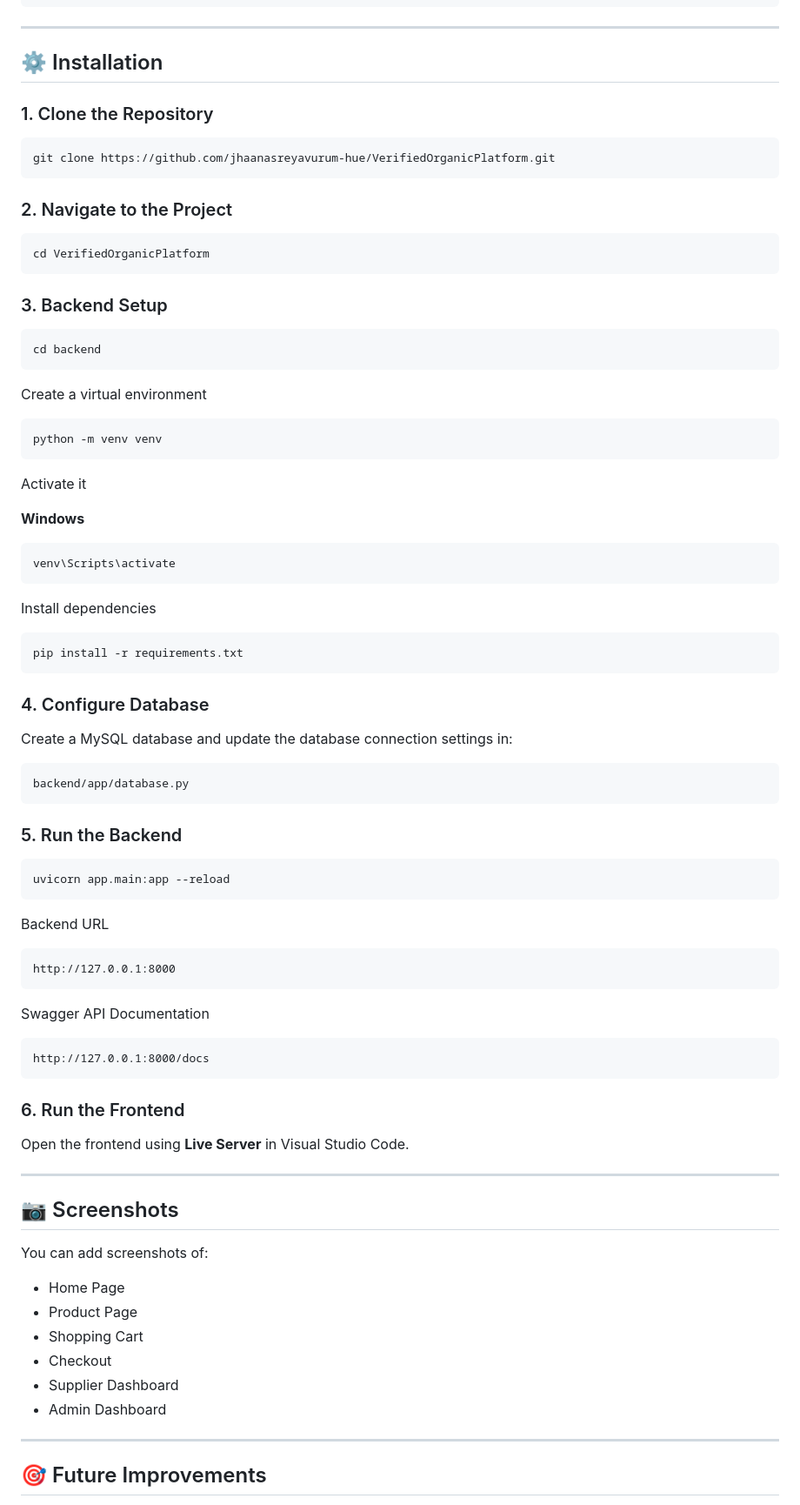
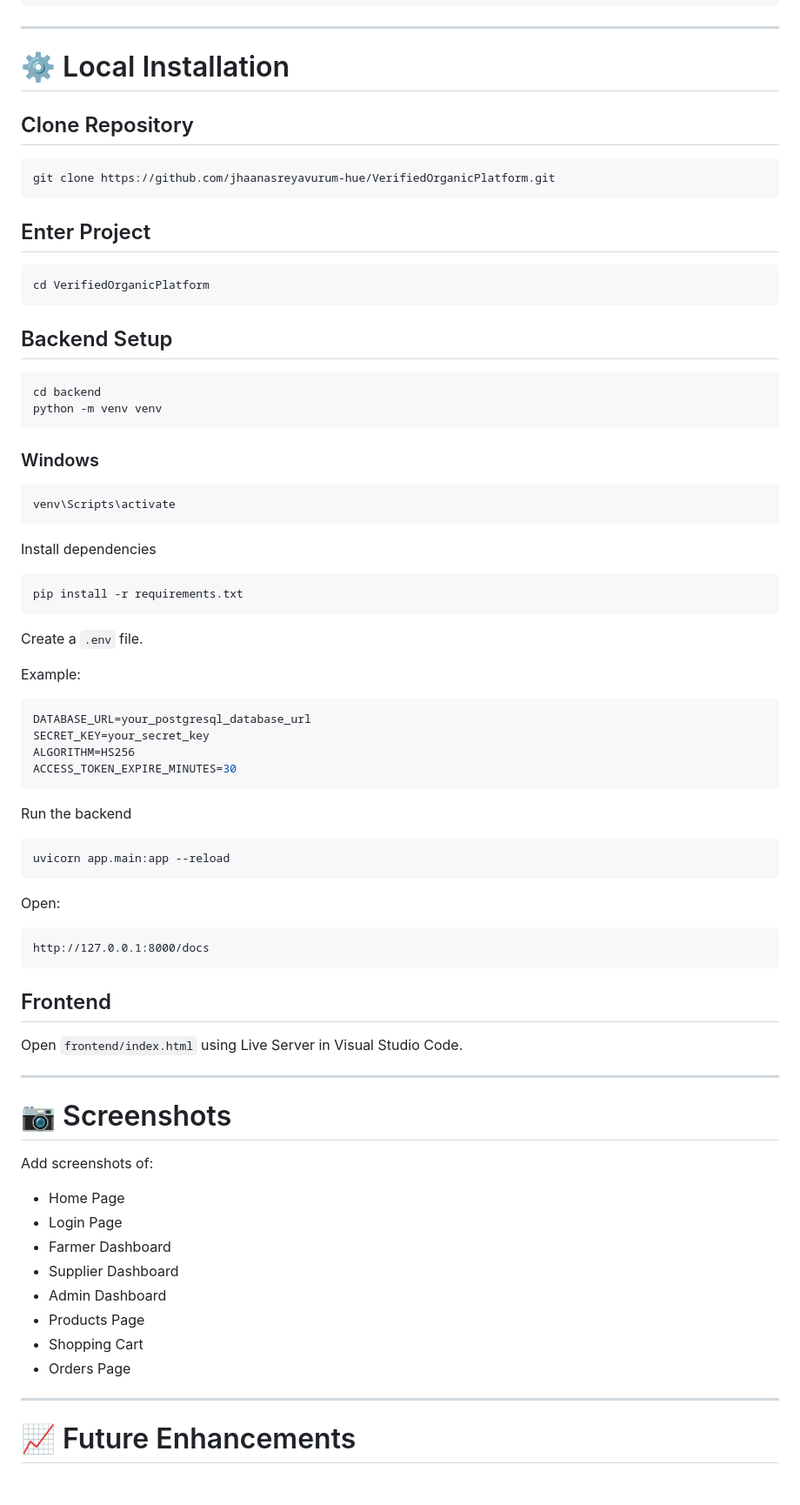
Before and after one commit to jhaanasreyavurum-hue/VerifiedOrganicPlatform, a Markdown page: README.md, the part around one of its changes. Shown at 87% size. Rendered like a GitHub page; blank space fills up the shorter version.

````diff
--- a/README.md
+++ b/README.md
@@ -111,35 +164,28 @@ VerifiedOrganicPlatform/
 
 ---
 
-## ⚙️ Installation
+# ⚙️ Local Installation
 
-### 1. Clone the Repository
+## Clone Repository
 
 ```bash
 git clone https://github.com/jhaanasreyavurum-hue/VerifiedOrganicPlatform.git
 ```
 
-### 2. Navigate to the Project
+## Enter Project
 
 ```bash
 cd VerifiedOrganicPlatform
 ```
 
-### 3. Backend Setup
+## Backend Setup
 
 ```bash
 cd backend
-```
-
-Create a virtual environment
-
-```bash
 python -m venv venv
 ```
 
-Activate it
-
-**Windows**
+### Windows
 
 ```bash
 venv\Scripts\activate
@@ -151,50 +197,49 @@ Install dependencies
 pip install -r requirements.txt
 ```
 
-### 4. Configure Database
+Create a `.env` file.
 
-Create a MySQL database and update the database connection settings in:
+Example:
 
-```
-backend/app/database.py
+```env
+DATABASE_URL=your_postgresql_database_url
+SECRET_KEY=your_secret_key
+ALGORITHM=HS256
+ACCESS_TOKEN_EXPIRE_MINUTES=30
 ```
 
-### 5. Run the Backend
+Run the backend
 
 ```bash
 uvicorn app.main:app --reload
 ```
 
-Backend URL
-
-```
-http://127.0.0.1:8000
-```
-
-Swagger API Documentation
+Open:
 
 ```
 http://127.0.0.1:8000/docs
 ```
 
-### 6. Run the Frontend
+## Frontend
 
-Open the frontend using **Live Server** in Visual Studio Code.
+Open `frontend/index.html` using Live Server in Visual Studio Code.
 
 ---
 
-## 📷 Screenshots
+# 📷 Screenshots
 
-You can add screenshots of:
+Add screenshots of:
 
-- Home Page
-- Product Page
-- Shopping Cart
-- Checkout
-- Supplier Dashboard
-- Admin Dashboard
+* Home Page
+* Login Page
+* Farmer Dashboard
+* Supplier Dashboard
+* Admin Dashboard
+* Products Page
+* Shopping Cart
+* Orders Page
 
 ---
 
-## 🎯 Future Improvements
+# 📈 Future Enhancements
 
````
Also changed, not shown: other parts of README.md (+136 -88 lines).
